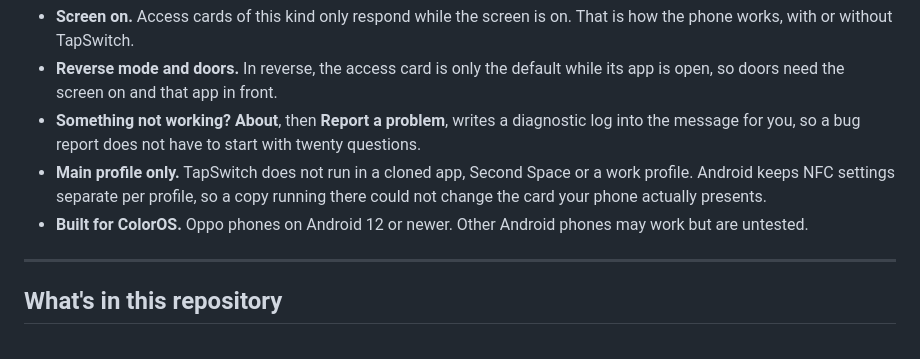
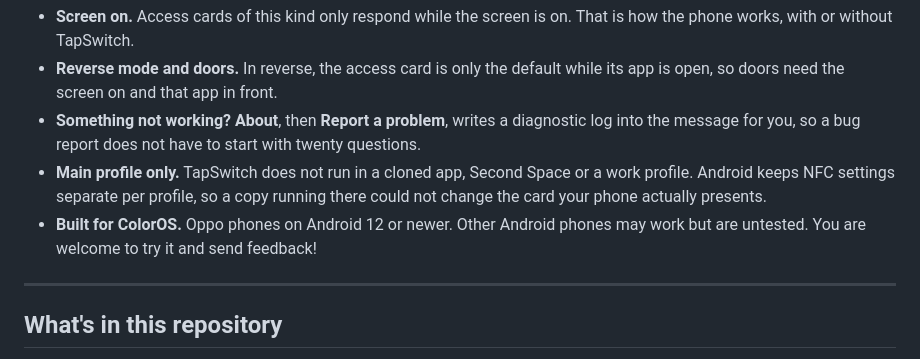
Before and after one commit to jugal1990/tapswitch-releases, a Markdown page: README.md, the part around the change. GitHub-like rendering.

```diff
--- a/README.md
+++ b/README.md
@@ -111,7 +111,7 @@ repository and it will track releases for you.
   profile. Android keeps NFC settings separate per profile, so a copy running there could
   not change the card your phone actually presents.
 - **Built for ColorOS.** Oppo phones on Android 12 or newer. Other Android
-  phones may work but are untested.
+  phones may work but are untested. You are welcome to try it and send feedback!
 
 ***
 
```
